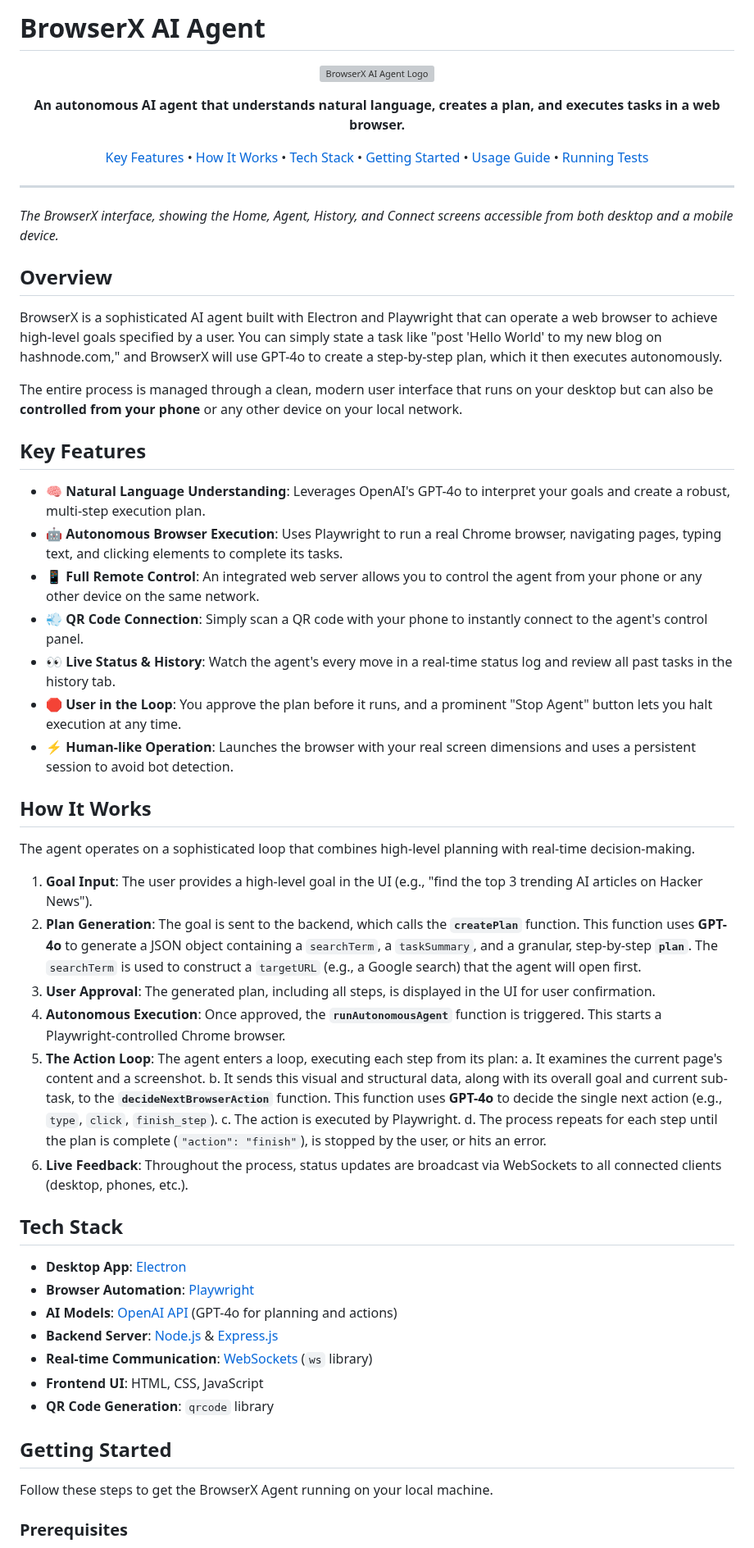
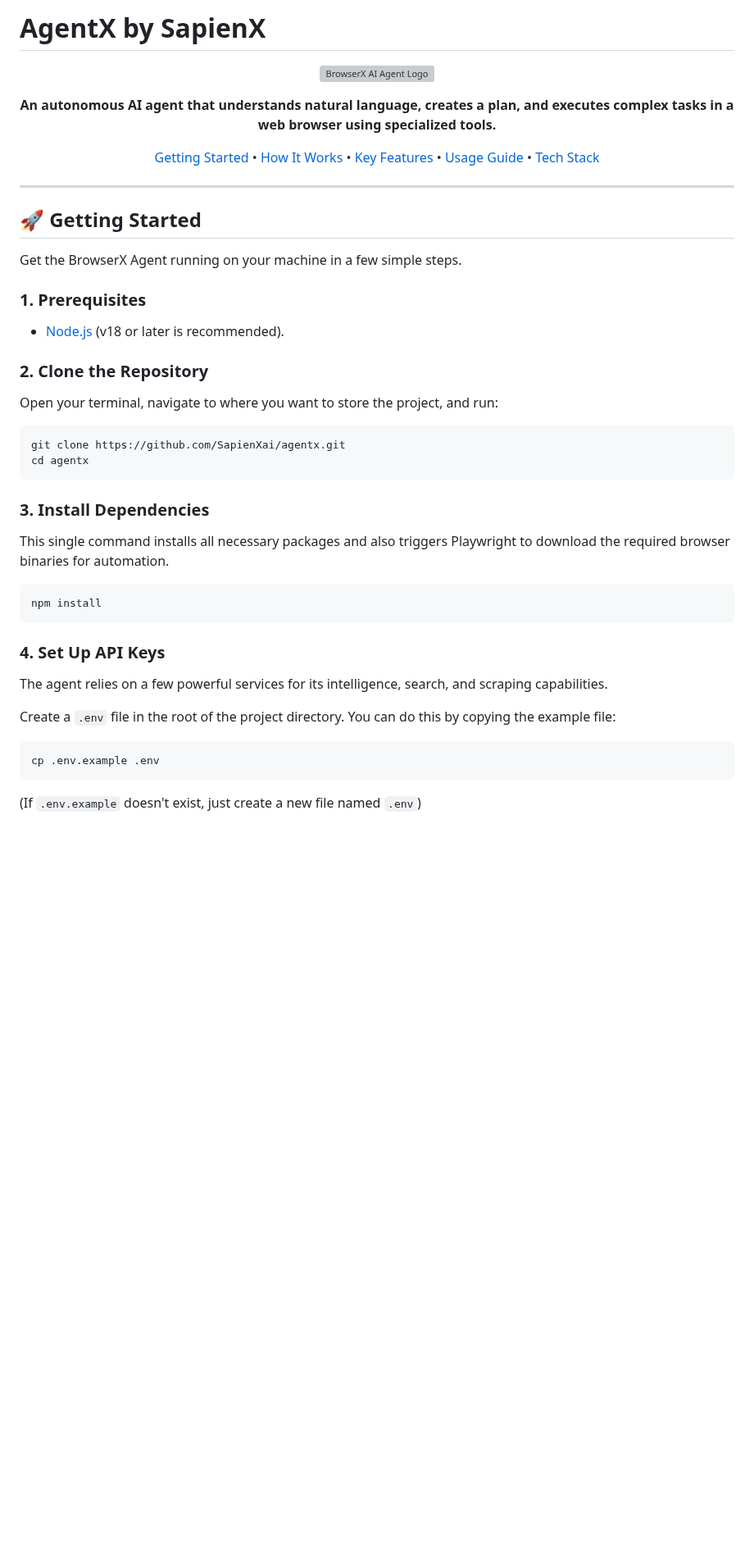
Before and after one commit to SapienXai/agentx, a Markdown page: README.md, the part around one of its changes. Shown at 82% size. GitHub-like rendering; blank space fills up the shorter version; grey boxes are pictures that could not be loaded.

````diff
--- a/README.md
+++ b/README.md
@@ -1,3 +1,3 @@
-# BrowserX AI Agent
+# AgentX by SapienX
 
 <p align="center">
@@ -5,67 +5,53 @@
 </p>
 
 <p align="center">
-  <strong>An autonomous AI agent that understands natural language, creates a plan, and executes tasks in a web browser.</strong>
+  <strong>An autonomous AI agent that understands natural language, creates a plan, and executes complex tasks in a web browser using specialized tools.</strong>
 </p>
 
 <p align="center">
+  <a href="#getting-started">Getting Started</a> •
+  <a href="#how-it-works">How It Works</a> •
   <a href="#key-features">Key Features</a> •
-  <a href="#how-it-works">How It Works</a> •
-  <a href="#tech-stack">Tech Stack</a> •
-  <a href="#getting-started">Getting Started</a> •
   <a href="#usage-guide">Usage Guide</a> •
-  <a href="#running-tests">Running Tests</a>
+  <a href="#tech-stack">Tech Stack</a>
 </p>
 
 ---
 
+## 🚀 Getting Started
 
-*The BrowserX interface, showing the Home, Agent, History, and Connect screens accessible from both desktop and a mobile device.*
+Get the BrowserX Agent running on your machine in a few simple steps.
 
-## Overview
+### 1. Prerequisites
 
-BrowserX is a sophisticated AI agent built with Electron and Playwright that can operate a web browser to achieve high-level goals specified by a user. You can simply state a task like "post 'Hello World' to my new blog on hashnode.com," and BrowserX will use GPT-4o to create a step-by-step plan, which it then executes autonomously.
+- [Node.js](https://nodejs.org/en/download/) (v18 or later is recommended).
 
-The entire process is managed through a clean, modern user interface that runs on your desktop but can also be **controlled from your phone** or any other device on your local network.
+### 2. Clone the Repository
 
-## Key Features
+Open your terminal, navigate to where you want to store the project, and run:
 
--   🧠 **Natural Language Understanding**: Leverages OpenAI's GPT-4o to interpret your goals and create a robust, multi-step execution plan.
--   🤖 **Autonomous Browser Execution**: Uses Playwright to run a real Chrome browser, navigating pages, typing text, and clicking elements to complete its tasks.
--   📱 **Full Remote Control**: An integrated web server allows you to control the agent from your phone or any other device on the same network.
--   💨 **QR Code Connection**: Simply scan a QR code with your phone to instantly connect to the agent's control panel.
--   👀 **Live Status & History**: Watch the agent's every move in a real-time status log and review all past tasks in the history tab.
--   🛑 **User in the Loop**: You approve the plan before it runs, and a prominent "Stop Agent" button lets you halt execution at any time.
--   ⚡️ **Human-like Operation**: Launches the browser with your real screen dimensions and uses a persistent session to avoid bot detection.
+```bash
+git clone https://github.com/SapienXai/agentx.git
+cd agentx
+```
 
-## How It Works
+### 3. Install Dependencies
 
-The agent operates on a sophisticated loop that combines high-level planning with real-time decision-making.
+This single command installs all necessary packages and also triggers Playwright to download the required browser binaries for automation.
 
-1.  **Goal Input**: The user provides a high-level goal in the UI (e.g., "find the top 3 trending AI articles on Hacker News").
-2.  **Plan Generation**: The goal is sent to the backend, which calls the **`createPlan`** function. This function uses **GPT-4o** to generate a JSON object containing a `searchTerm`, a `taskSummary`, and a granular, step-by-step **`plan`**. The `searchTerm` is used to construct a `targetURL` (e.g., a Google search) that the agent will open first.
-3.  **User Approval**: The generated plan, including all steps, is displayed in the UI for user confirmation.
-4.  **Autonomous Execution**: Once approved, the **`runAutonomousAgent`** function is triggered. This starts a Playwright-controlled Chrome browser.
-5.  **The Action Loop**: The agent enters a loop, executing each step from its plan:
-    a. It examines the current page's content and a screenshot.
-    b. It sends this visual and structural data, along with its overall goal and current sub-task, to the **`decideNextBrowserAction`** function. This function uses **GPT-4o** to decide the single next action (e.g., `type`, `click`, `finish_step`).
-    c. The action is executed by Playwright.
-    d. The process repeats for each step until the plan is complete (`"action": "finish"`), is stopped by the user, or hits an error.
-6.  **Live Feedback**: Throughout the process, status updates are broadcast via WebSockets to all connected clients (desktop, phones, etc.).
+```bash
+npm install
+```
 
-## Tech Stack
+### 4. Set Up API Keys
 
--   **Desktop App**: [Electron](https://www.electronjs.org/)
--   **Browser Automation**: [Playwright](https://playwright.dev/)
--   **AI Models**: [OpenAI API](https://openai.com/) (GPT-4o for planning and actions)
--   **Backend Server**: [Node.js](https://nodejs.org/) & [Express.js](https://expressjs.com/)
--   **Real-time Communication**: [WebSockets](https://developer.mozilla.org/en-US/docs/Web/API/WebSockets_API) (`ws` library)
--   **Frontend UI**: HTML, CSS, JavaScript
--   **QR Code Generation**: `qrcode` library
+The agent relies on a few powerful services for its intelligence, search, and scraping capabilities.
 
-## Getting Started
+Create a `.env` file in the root of the project directory. You can do this by copying the example file:
 
-Follow these steps to get the BrowserX Agent running on your local machine.
+```bash
+cp .env.example .env
+```
 
-### Prerequisites
+(If `.env.example` doesn't exist, just create a new file named `.env`)
 
````
Also changed, not shown: other parts of README.md (+95 -53 lines).
